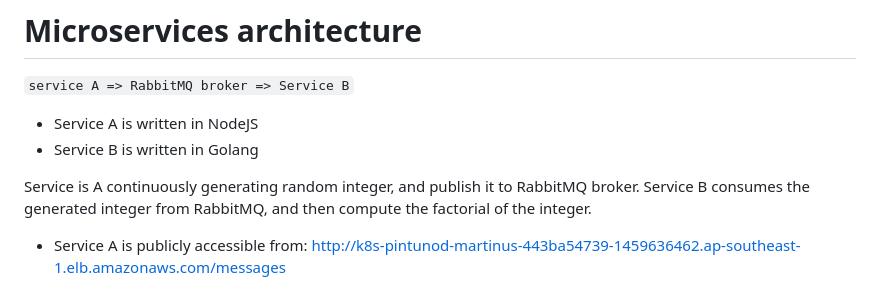
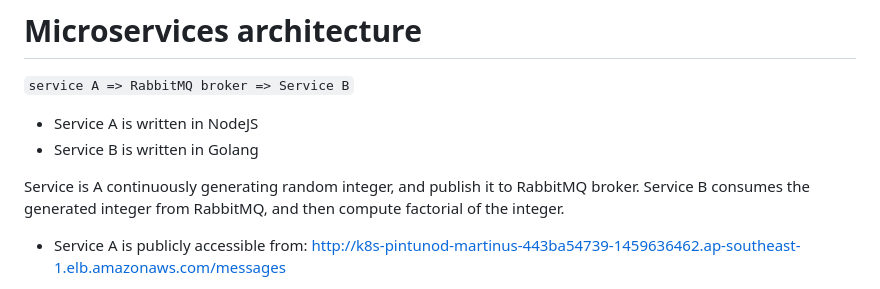
Before and after one commit to tampubolon/personal-cicd, a Markdown page: README.md, the part around the change. Rendered like a GitHub page.

```diff
--- a/README.md
+++ b/README.md
@@ -9,7 +9,7 @@ Github Project for Technical Assessment
 - Service B is written in Golang
 
 Service is A continuously generating random integer, and publish it to RabbitMQ broker.
-Service B consumes the generated integer from RabbitMQ, and then compute the factorial of the integer.
+Service B consumes the generated integer from RabbitMQ, and then compute factorial of the integer.
 
 - Service A is publicly accessible from: http://k8s-pintunod-martinus-443ba54739-1459636462.ap-southeast-1.elb.amazonaws.com/messages
 - Service B is publicly accessible from: http://k8s-pintugol-martinus-ea50928746-1405819565.ap-southeast-1.elb.amazonaws.com/events
```
Also changed, not shown: images/image.png (added).
